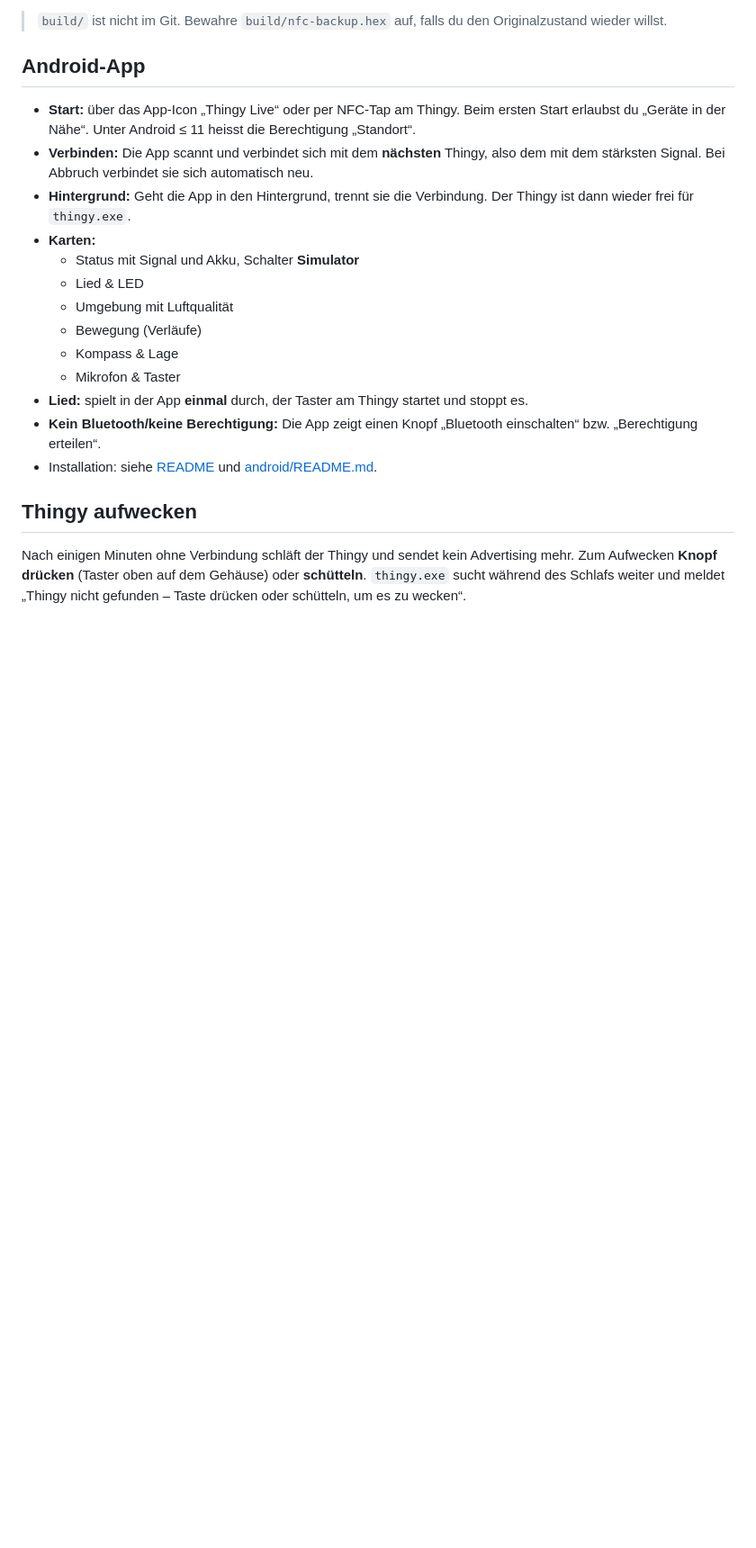
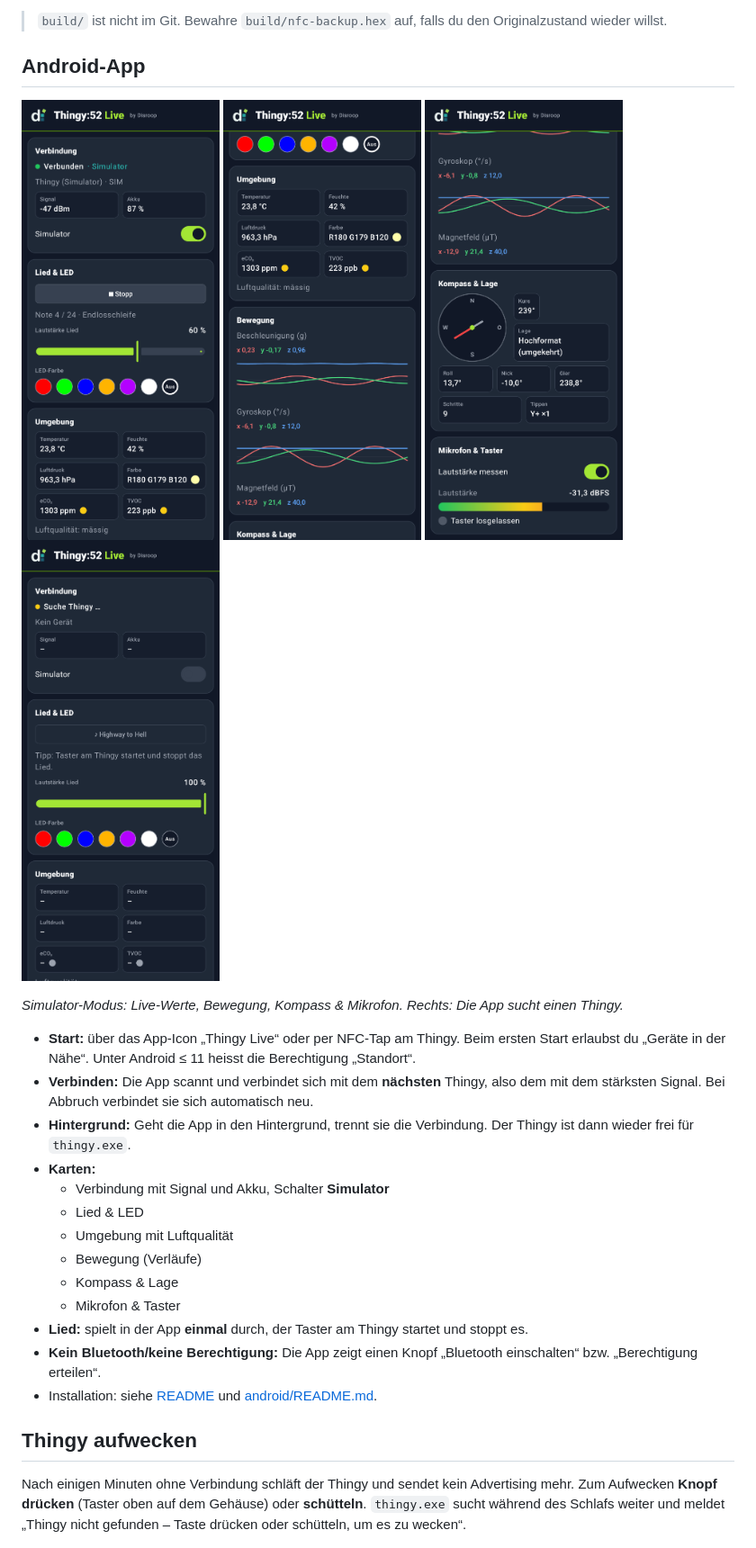
Before and after one commit to stefaneicher/disroop-sensor-playground, a Markdown page: docs/USAGE.md, the part around one of its changes. Shown at 90% size. Drawn GitHub-style; pictures changed too: docs/img/android-live-motion.png (added), docs/img/android-live-sound.png (added), docs/img/android-live-top.png (added); blank space fills up the shorter version.

```diff
--- a/docs/USAGE.md
+++ b/docs/USAGE.md
@@ -170,11 +171,15 @@ curl.exe -s -X POST -H "Content-Type: application/json" -d '{"r":255,"g":0,"b":0
 
 ## Android-App
 
+<img src="img/android-live-top.png" width="220" alt="Live-Ansicht oben"> <img src="img/android-live-motion.png" width="220" alt="Bewegung"> <img src="img/android-live-sound.png" width="220" alt="Kompass, Mikrofon"> <img src="img/android-scan.png" width="220" alt="Suche Thingy">
+
+*Simulator-Modus: Live-Werte, Bewegung, Kompass & Mikrofon. Rechts: Die App sucht einen Thingy.*
+
 - **Start:** über das App-Icon „Thingy Live“ oder per NFC-Tap am Thingy. Beim ersten Start erlaubst du „Geräte in der Nähe“. Unter Android ≤ 11 heisst die Berechtigung „Standort“.
 - **Verbinden:** Die App scannt und verbindet sich mit dem **nächsten** Thingy, also dem mit dem stärksten Signal. Bei Abbruch verbindet sie sich automatisch neu.
 - **Hintergrund:** Geht die App in den Hintergrund, trennt sie die Verbindung. Der Thingy ist dann wieder frei für `thingy.exe`.
 - **Karten:**
-  - Status mit Signal und Akku, Schalter **Simulator**
+  - Verbindung mit Signal und Akku, Schalter **Simulator**
   - Lied & LED
   - Umgebung mit Luftqualität
   - Bewegung (Verläufe)
```
Also changed, not shown: other parts of docs/USAGE.md (+1 -0 lines), README.md (+6 -0 lines), android/README.md (+2 -1 lines), 10 other files.
